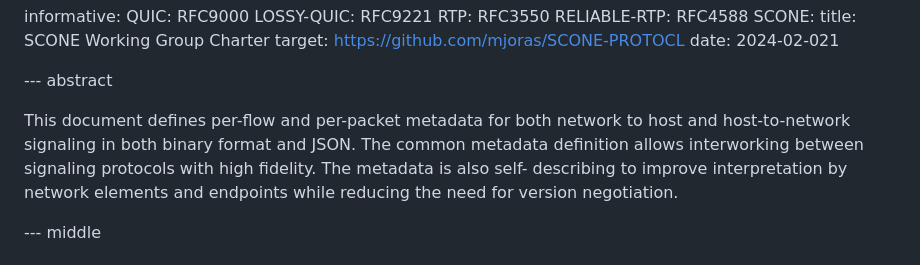
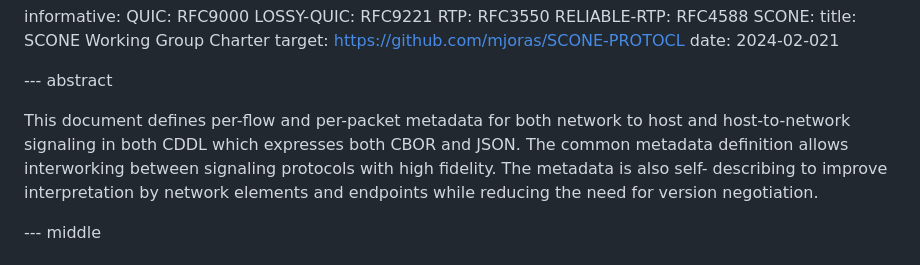
Before and after one commit to danwing/metadata, a Markdown page: draft-rw-flow-metadata.md, the part around the change. Drawn GitHub-style.

```diff
--- a/draft-rw-flow-metadata.md
+++ b/draft-rw-flow-metadata.md
@@ -77,8 +77,8 @@ informative:
 --- abstract
 
 This document defines per-flow and per-packet metadata for both
-network to host and host-to-network signaling in both binary format
-and JSON.  The common metadata definition allows interworking between
+network to host and host-to-network signaling in both CDDL which
+expresses both CBOR and JSON.  The common metadata definition allows interworking between
 signaling protocols with high fidelity. The metadata is also self-
 describing to improve interpretation by network elements and
 endpoints while reducing the need for version negotiation.
```
